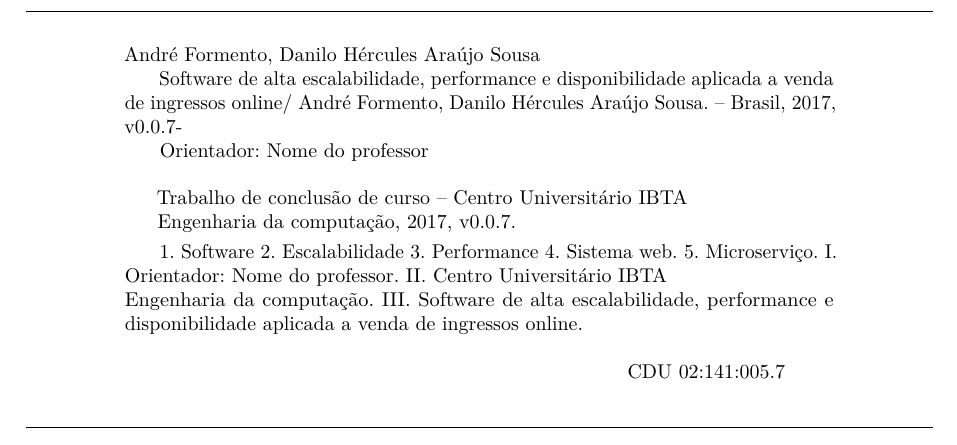
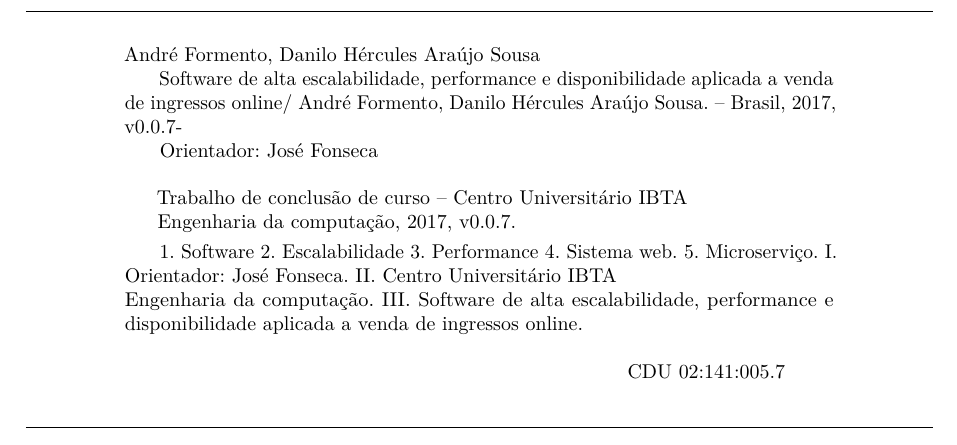
Before and after one commit to dilsousa/tcc-engenharia, a LaTeX thesis (tex/monografia.tex): part of page 5 of 45, cut so that both start at the same text. Compiled offline with pdfLaTeX.

Commit message:
Nome do orientador

```diff
--- a/tex/monografia.tex
+++ b/tex/monografia.tex
@@ -93,7 +93,7 @@
 \autor{André Formento \and Danilo Hércules Araújo Sousa}
 \local{Brasil}
 \include{versao}
-\orientador{Nome do professor}
+\orientador{José Fonseca}
 \instituicao{%
   Centro Universitário IBTA
   \par
```
